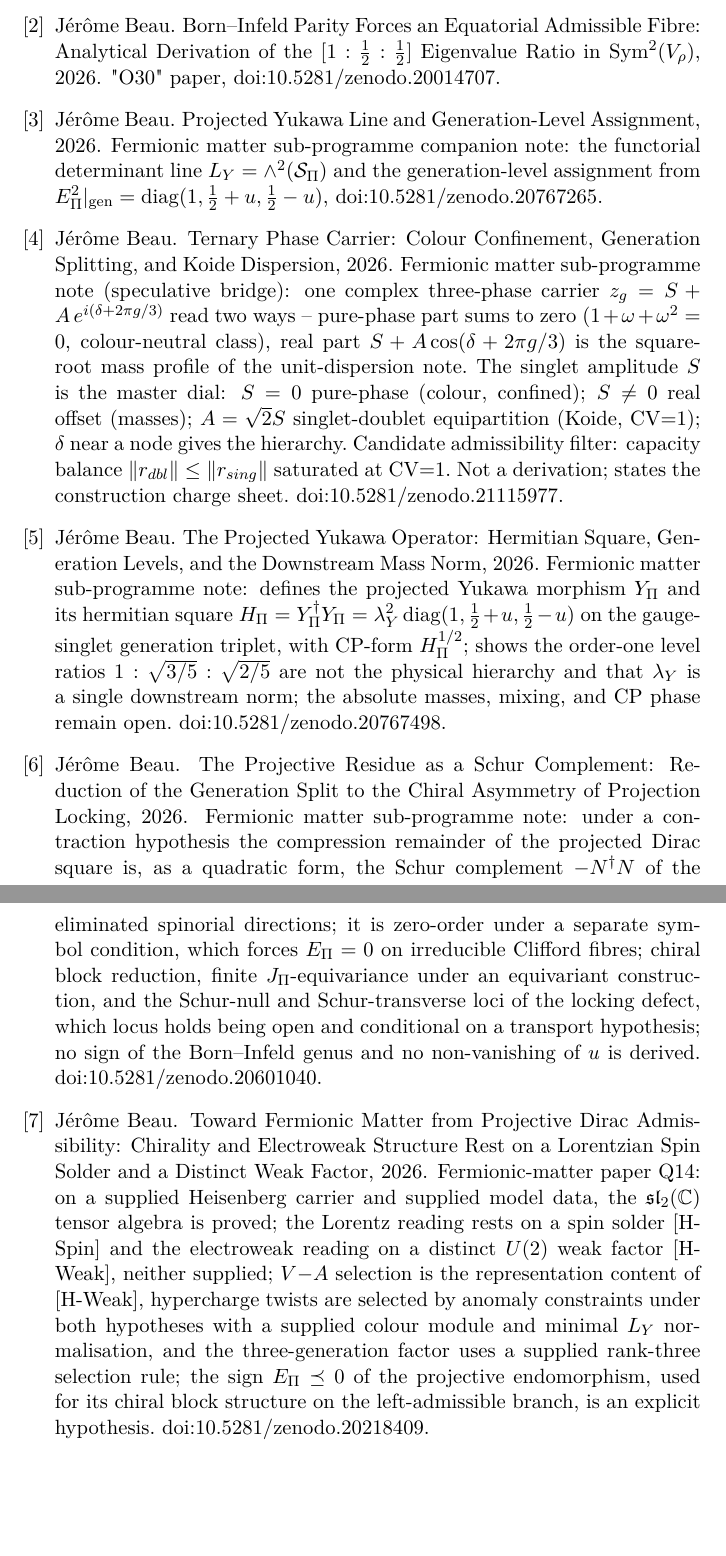
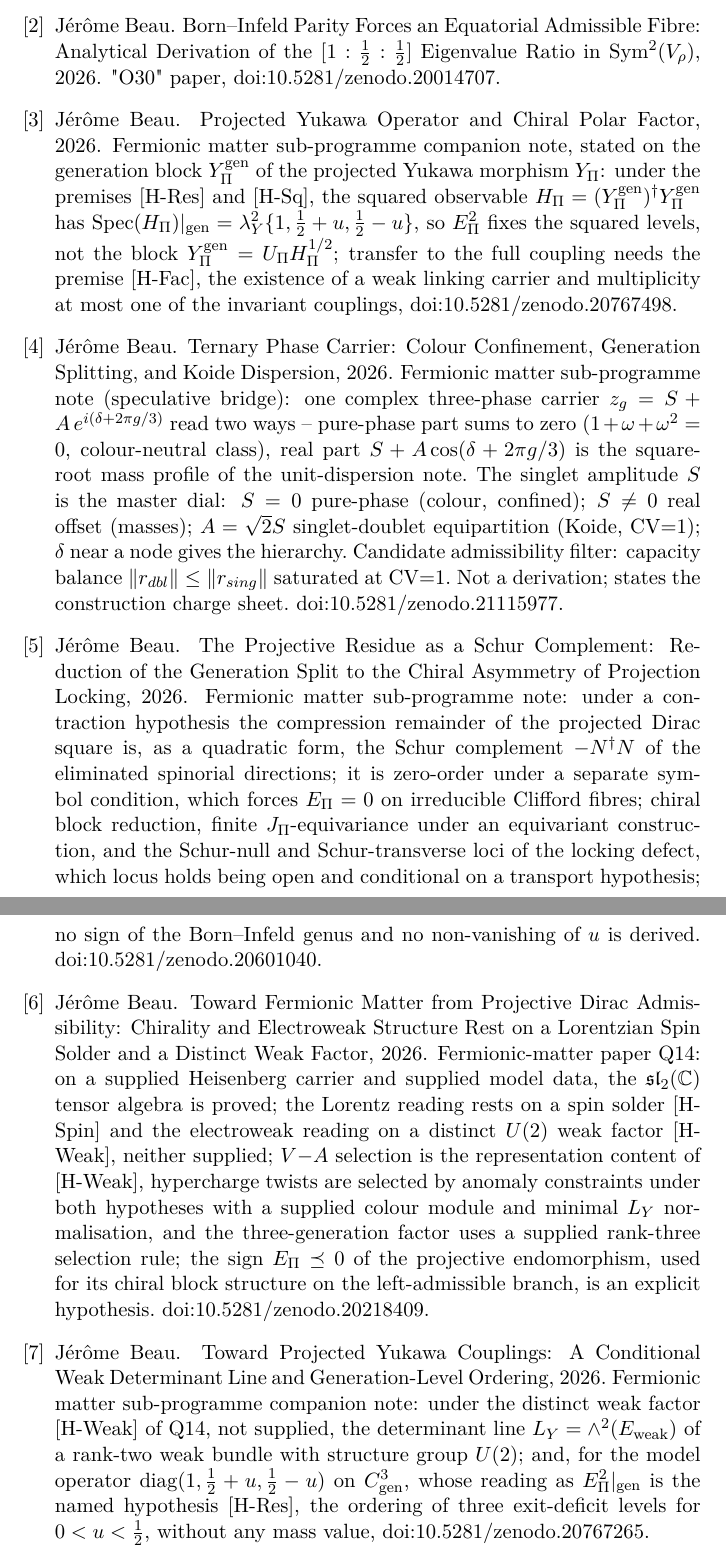
Before and after one commit to Cosmochrony/koide-unit-dispersion, a LaTeX paper (tex/KoideUnitDispersion.tex, which reads tex/cosmochrony-bibliography.bib): two parts of pages 15 and 16 of 16, joined at a grey line, cut so that both start at the same text, the shorter picture padded with empty space. Compiled offline with pdfLaTeX.

Commit message:
Wave-2 local corrections: current PYO/PYL titles and notes in the bibliography; PDF title/author metadata

```diff
--- a/tex/KoideUnitDispersion.tex
+++ b/tex/KoideUnitDispersion.tex
@@ -8,6 +8,11 @@
 \usepackage{amsthm}
 \usepackage[hidelinks]{hyperref}
 \usepackage{doi}
+\hypersetup{
+  unicode,
+  pdftitle={The Charged-Lepton Koide Relation as a Unit-Dispersion Constraint},
+  pdfauthor={Jérôme Beau}
+}
 
 % Map fi/ffi/fl ligature glyphs to Unicode so PDF full-text extraction (Zenodo indexing) is correct.
 \input{glyphtounicode}
--- a/tex/cosmochrony-bibliography.bib
+++ b/tex/cosmochrony-bibliography.bib
@@ -35,20 +35,26 @@ in $\operatorname{Sym}^2(V_{\rho})$}},
 
 @misc{Beau2026pyl,
   author = {Beau, J\'er\^ome},
-  title = {{Projected Yukawa Line and Generation-Level Assignment}},
+  title = {{Toward Projected Yukawa Couplings: A Conditional Weak Determinant Line and Generation-Level Ordering}},
   year = {2026},
-  note = {Fermionic matter sub-programme companion note: the functorial determinant line
- $L_Y=\wedge^2(\mathcal{S}_\Pi)$ and the generation-level assignment from
- $E_\Pi^2|_{\mathrm{gen}}=\mathrm{diag}(1,\tfrac12+u,\tfrac12-u)$,
+  note = {Fermionic matter sub-programme companion note: under the distinct weak factor [H-Weak] of Q14, not supplied, the
+ determinant line $L_Y=\wedge^2(E_{\mathrm{weak}})$ of a rank-two weak bundle with structure group $U(2)$; and, for the
+ model operator $\mathrm{diag}(1,\tfrac12+u,\tfrac12-u)$ on $C^3_{\mathrm{gen}}$, whose reading as
+ $E_\Pi^2|_{\mathrm{gen}}$ is the named hypothesis [H-Res], the ordering of three exit-deficit levels for
+ $0<u<\tfrac12$, without any mass value,
  \doi{10.5281/zenodo.20767265}}
 }
 @misc{Beau2026pyo,
   author = {Beau, J\'er\^ome},
-  title = {{The Projected Yukawa Operator: Hermitian Square, Generation Levels, and the Downstream Mass Norm}},
-  journal = {Working paper},
+  title = {{Projected Yukawa Operator and Chiral Polar Factor}},
   year = {2026},
-  note = {Fermionic matter sub-programme note: defines the projected Yukawa morphism $Y_\Pi$ and its hermitian square $H_\Pi=Y_\Pi^\dagger Y_\Pi=\lambda_Y^2\,\mathrm{diag}(1,\tfrac12+u,\tfrac12-u)$ on the gauge-singlet generation triplet, with CP-form $H_\Pi^{1/2}$; shows the order-one level ratios $1:\sqrt{3/5}:\sqrt{2/5}$ are not the physical hierarchy and that $\lambda_Y$ is a single downstream norm; the absolute masses, mixing, and CP phase remain open.
-  \doi{10.5281/zenodo.20767498}}
+  note = {Fermionic matter sub-programme companion note, stated on the generation block $Y^{\mathrm{gen}}_\Pi$ of the
+ projected Yukawa morphism $Y_\Pi$: under the premises [H-Res] and [H-Sq], the squared observable
+ $H_\Pi=(Y^{\mathrm{gen}}_\Pi)^\dagger Y^{\mathrm{gen}}_\Pi$ has
+ $\mathrm{Spec}(H_\Pi)|_{\mathrm{gen}}=\lambda_Y^2\{1,\tfrac12+u,\tfrac12-u\}$, so $E_\Pi^2$ fixes the squared levels,
+ not the block $Y^{\mathrm{gen}}_\Pi=U_\Pi H_\Pi^{1/2}$; transfer to the full coupling needs the premise [H-Fac],
+ the existence of a weak linking carrier and multiplicity at most one of the invariant couplings,
+ \doi{10.5281/zenodo.20767498}}
 }
 
 @misc{Beau2026tpc,
```
